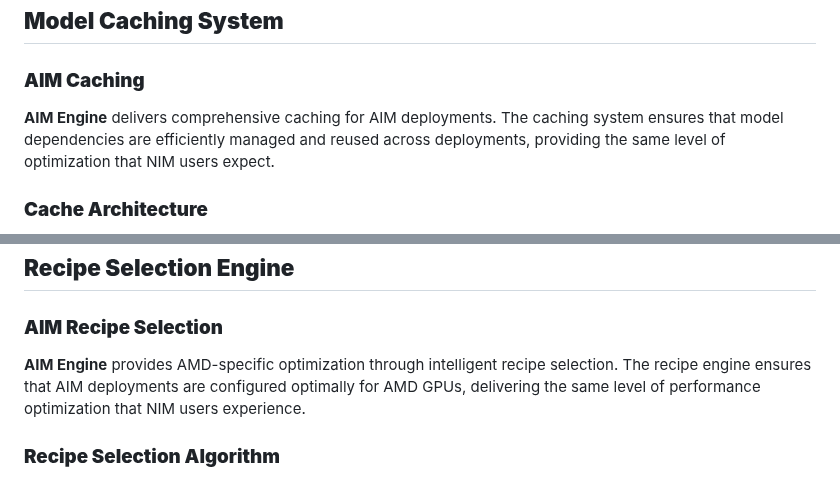
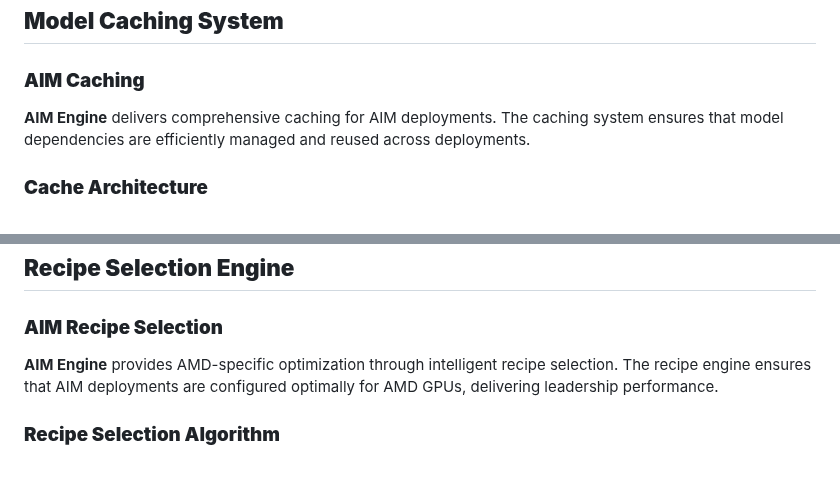
Before and after one commit to Yu-amd/aim-engine, a Markdown page: AIM_ENGINE_OVERVIEW.md, 2 parts joined by grey strips. Drawn GitHub-style.

```diff
--- a/AIM_ENGINE_OVERVIEW.md
+++ b/AIM_ENGINE_OVERVIEW.md
@@ -285,7 +285,7 @@ class AIMCacheManager:
 
 ### **AIM Caching**
 
-**AIM Engine** delivers comprehensive caching for AIM deployments. The caching system ensures that model dependencies are efficiently managed and reused across deployments, providing the same level of optimization that NIM users expect.
+**AIM Engine** delivers comprehensive caching for AIM deployments. The caching system ensures that model dependencies are efficiently managed and reused across deployments.
 
 ### **Cache Architecture**
 
@@ -329,7 +329,7 @@ graph TB
 
 ### **AIM Recipe Selection**
 
-**AIM Engine** provides AMD-specific optimization through intelligent recipe selection. The recipe engine ensures that AIM deployments are configured optimally for AMD GPUs, delivering the same level of performance optimization that NIM users experience.
+**AIM Engine** provides AMD-specific optimization through intelligent recipe selection. The recipe engine ensures that AIM deployments are configured optimally for AMD GPUs, delivering leadership performance.
 
 ### **Recipe Selection Algorithm**
 
```
Also changed, not shown: other parts of AIM_ENGINE_OVERVIEW.md (+3 -3 lines).
